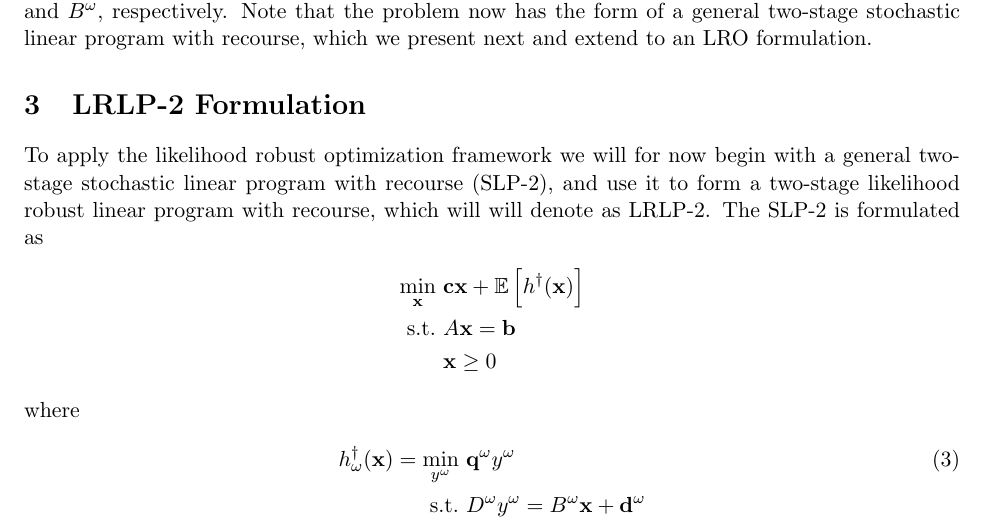
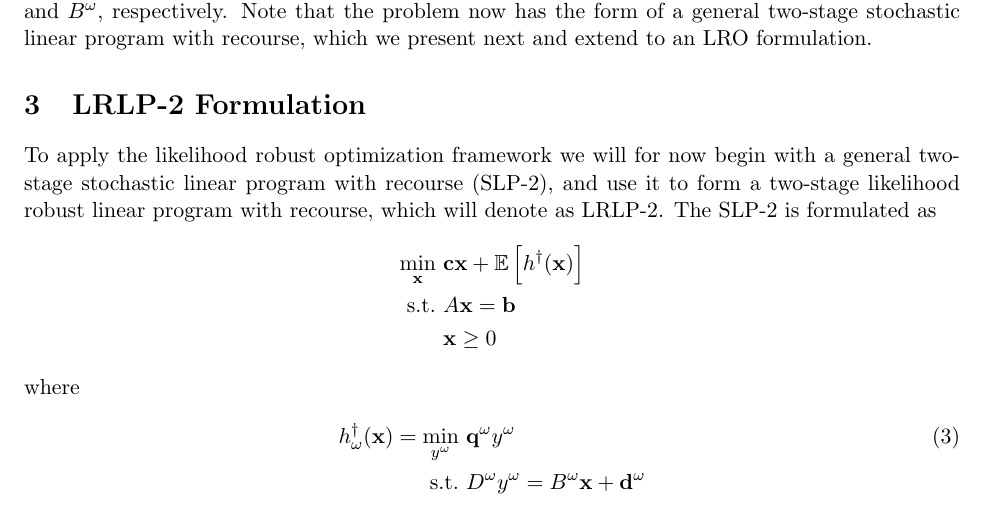
Before and after one commit to 472704609/lrlp_paper, a LaTeX paper (love_lro.tex): part of page 3 of 13, cut so that both start at the same text. Compiled offline with pdfLaTeX.

Commit message:
Removed extra "will" from section 3 per reviewer

```diff
--- a/love_lro.tex
+++ b/love_lro.tex
@@ -141,7 +141,7 @@ Note that the problem now has the form of a general two-stage stochastic linear
 \section{LRLP-2 Formulation}
 \label{sec:lrlp2}
 
-To apply the likelihood robust optimization framework we will for now begin with a general two-stage stochastic linear program with recourse (SLP-2), and use it to form a two-stage likelihood robust linear program with recourse, which will will denote as LRLP-2.
+To apply the likelihood robust optimization framework we will for now begin with a general two-stage stochastic linear program with recourse (SLP-2), and use it to form a two-stage likelihood robust linear program with recourse, which will denote as LRLP-2.
 The SLP-2 is formulated as
 \begin{align*}
 	\min_\x \ & \c\x + \e{h^\dagger(\x)} \\
```
